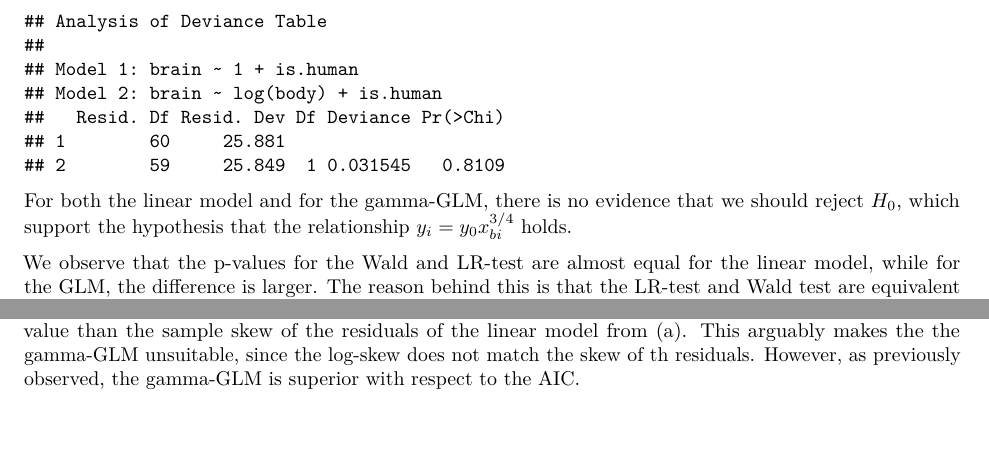
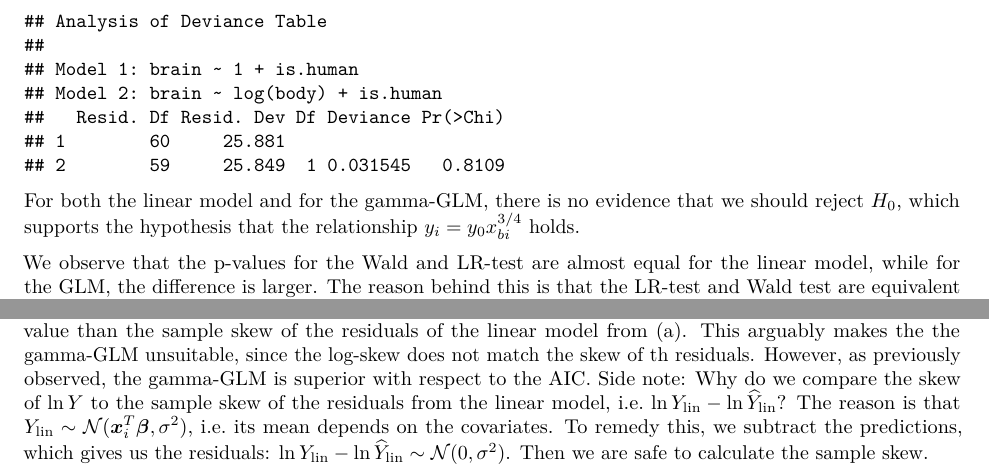
Before and after one commit to jimoskar/glm, an R Markdown document (project2.Rmd): two parts of pages 7 and 9 of 23, joined at a grey line, cut so that both start at the same text, the shorter picture padded with empty space. The pictures show the output file project2.pdf that the author committed with the source.

Commit message:
small changes

````diff
--- a/project2.Rmd
+++ b/project2.Rmd
@@ -219,7 +217,7 @@ mod.gamma.offset <- glm(brain ~ 1 + is.human, family = Gamma(link = "log"),
 anova(mod.gamma.offset, mod.gamma, test = "LRT")
 ```
 
-For both the linear model and for the gamma-GLM, there is no evidence that we should reject $H_0$, which support the hypothesis that the relationship $y_i = y_0x_{bi}^{3/4}$ holds.
+For both the linear model and for the gamma-GLM, there is no evidence that we should reject $H_0$, which supports the hypothesis that the relationship $y_i = y_0x_{bi}^{3/4}$ holds.
 
 We observe that the p-values for the Wald and LR-test are almost equal for the linear model, while for the GLM, the difference is larger. The reason behind this is that the LR-test and Wald test are equivalent for the linear model. This can be shown by noting that the Wald-statistic is equal to the F-statistic, since $W = rF = F$ (see Fahrmeir p. 131). The LRT-statistic is, in turn, a strictly monotonic function of the F-statistic, showing that the two tests are equivalent.
 
@@ -318,7 +316,7 @@ sample.skew <- m.3/s^3
 sample.skew
 ```
 
-We observe that the estimated skew of the log-gamma distributed variable is negative and larger in absolute value than the sample skew of the residuals of the linear model from (a). This arguably makes the the gamma-GLM unsuitable, since the log-skew does not match the skew of th residuals. However, as previously observed, the gamma-GLM is superior with respect to the AIC.
+We observe that the estimated skew of the log-gamma distributed variable is negative and larger in absolute value than the sample skew of the residuals of the linear model from (a). This arguably makes the the gamma-GLM unsuitable, since the log-skew does not match the skew of th residuals. However, as previously observed, the gamma-GLM is superior with respect to the AIC. Side note: Why do we compare the skew of $\ln Y$ to the sample skew of the residuals from the linear model, i.e. $\ln Y_{\text{lin}} - \ln \widehat{Y}_{\text{lin}}$? The reason is that $Y_{\text{lin}} \sim \mathcal{N}(\boldsymbol{x}_i^T \boldsymbol{\beta}, \sigma^2)$, i.e. its mean depends on the covariates. To remedy this, we subtract the predictions, which gives us the residuals: $\ln Y_{\text{lin}} - \ln \widehat{Y}_{\text{lin}} \sim \mathcal{N}(0, \sigma^2)$. Then we are safe to calculate the sample skew.
 
 
 \newpage
````
Also changed, not shown: project2.pdf, project2_files/figure-latex/unnamed-chunk-2-1.pdf, project2.Rmd (2 more changed lines).
